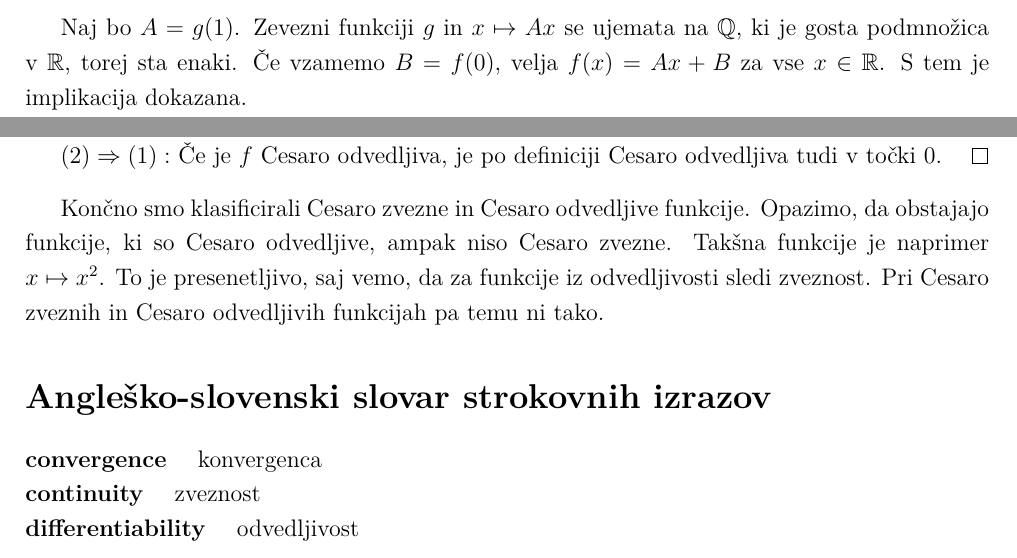
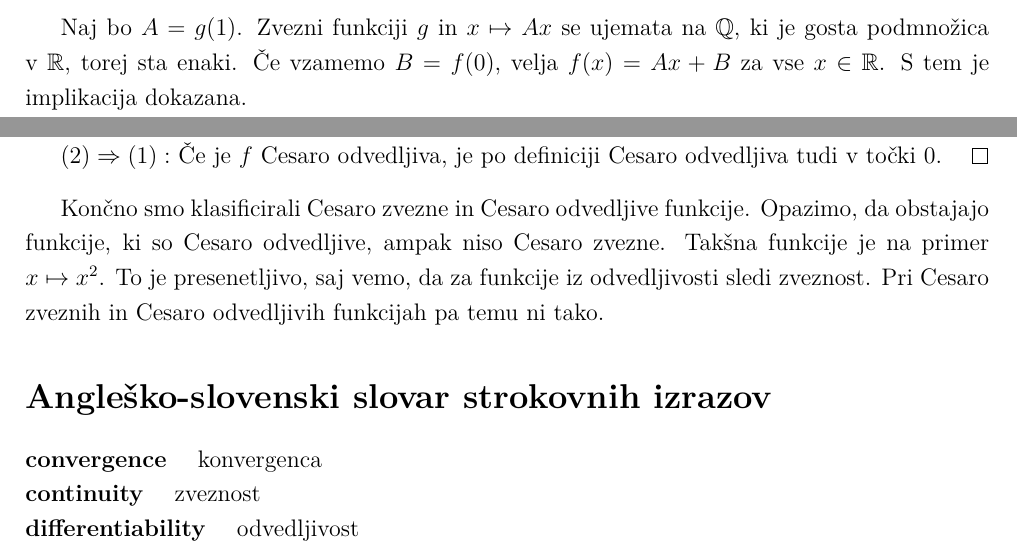
Before and after one commit to MatevzMiscic/Cesaro-zveznost-in-odvedljivost, a LaTeX document (latex.tex): two parts of pages 4 and 6 of 6, joined at a grey line, cut so that both start at the same text. Compiled offline with pdfLaTeX.

Commit message:
Popravki

```diff
--- a/latex.tex
+++ b/latex.tex
@@ -95,7 +95,7 @@ Kot smo ugotovili, je vsaka funkcija oblike $f(x) = Ax + B$ Cesaro zvezna. Izka
     $$g(x_n) = g(\overline{y}_n) = g(\frac{y_1 + \ldots + y_n}{n}) = \frac{g(y_1) + \ldots + g(y_n)}{n} \rightarrow 0.$$
     Torej je $g$ zvezna v $0$. Ker je $g(x_0 + x) = g(x_0) + g(x)$, je zvezna tudi v vsaki drugi točki $x_0 \in \mathbb{R}$.
 
-    Naj bo $A = g(1)$. Zevezni funkciji $g$ in $x \mapsto Ax$ se ujemata na $\mathbb{Q}$, ki je gosta podmnožica v $\mathbb{R}$, torej sta enaki. Če vzamemo $B = f(0)$, velja $f(x) = Ax + B$ za vse $x \in \mathbb{R}$. S tem je implikacija dokazana.
+    Naj bo $A = g(1)$. Zvezni funkciji $g$ in $x \mapsto Ax$ se ujemata na $\mathbb{Q}$, ki je gosta podmnožica v $\mathbb{R}$, torej sta enaki. Če vzamemo $B = f(0)$, velja $f(x) = Ax + B$ za vse $x \in \mathbb{R}$. S tem je implikacija dokazana.
 
     $(3) \Rightarrow (2): $ To smo pokazali v zgornjem zgledu.
 
@@ -177,7 +177,7 @@ Vemo že, da je $f: \mathbb{R} \rightarrow \mathbb{R}$ zvezna v točki $a \in \m
 
     $(2) \Rightarrow (1): $ Če je $f$ Cesaro odvedljiva, je po definiciji Cesaro odvedljiva tudi v točki $0$.
 \end{dokaz}
-Končno smo klasificirali Cesaro zvezne in Cesaro odvedljive funkcije. Opazimo, da obstajajo funkcije, ki so Cesaro odvedljive, ampak niso Cesaro zvezne. Takšna funkcije je naprimer $x \mapsto x^2$. To je presenetljivo, saj vemo, da za funkcije iz odvedljivosti sledi zveznost. Pri Cesaro zveznih in Cesaro odvedljivih funkcijah pa temu ni tako.
+Končno smo klasificirali Cesaro zvezne in Cesaro odvedljive funkcije. Opazimo, da obstajajo funkcije, ki so Cesaro odvedljive, ampak niso Cesaro zvezne. Takšna funkcije je na primer $x \mapsto x^2$. To je presenetljivo, saj vemo, da za funkcije iz odvedljivosti sledi zveznost. Pri Cesaro zveznih in Cesaro odvedljivih funkcijah pa temu ni tako.
 
 
 
```
Also changed, not shown: latex.pdf, latex.tex (2 more changed lines).
